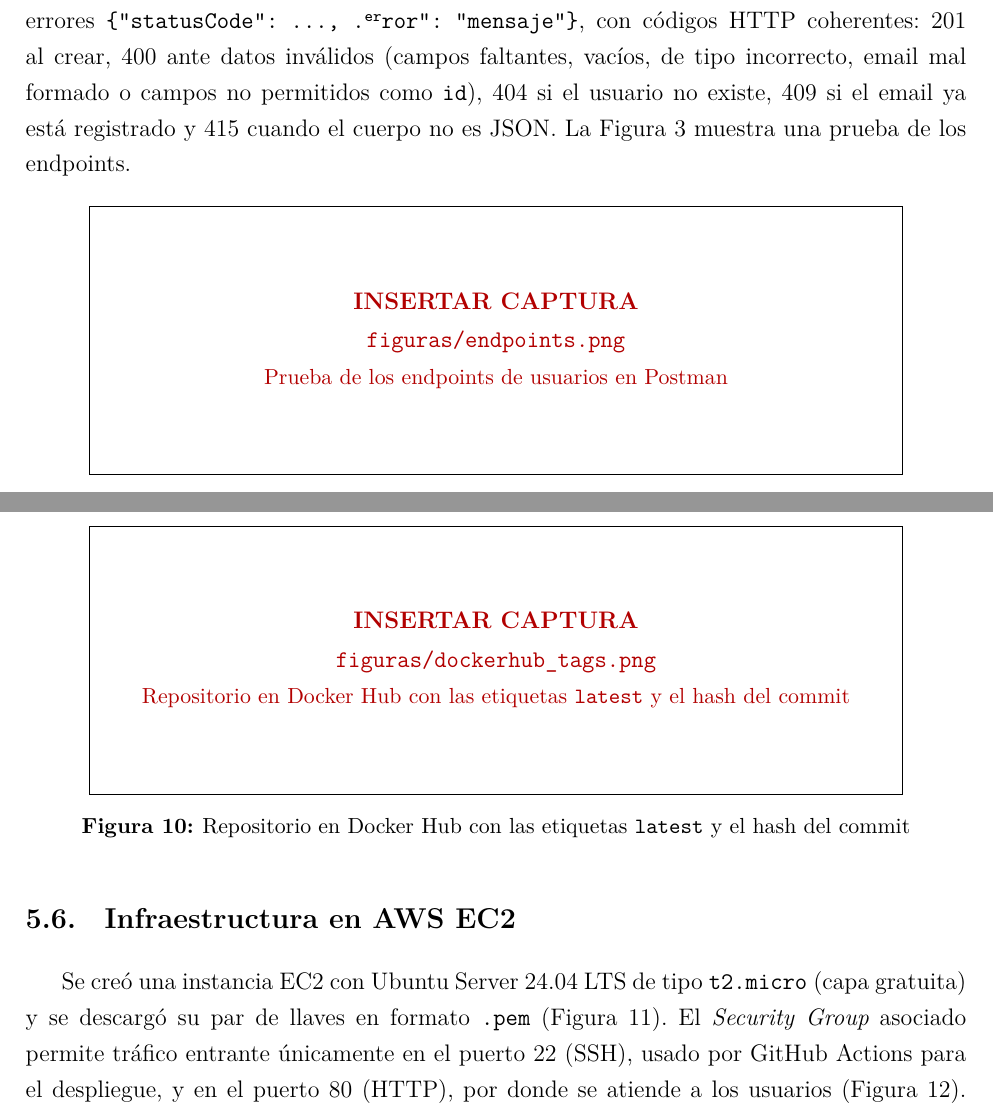
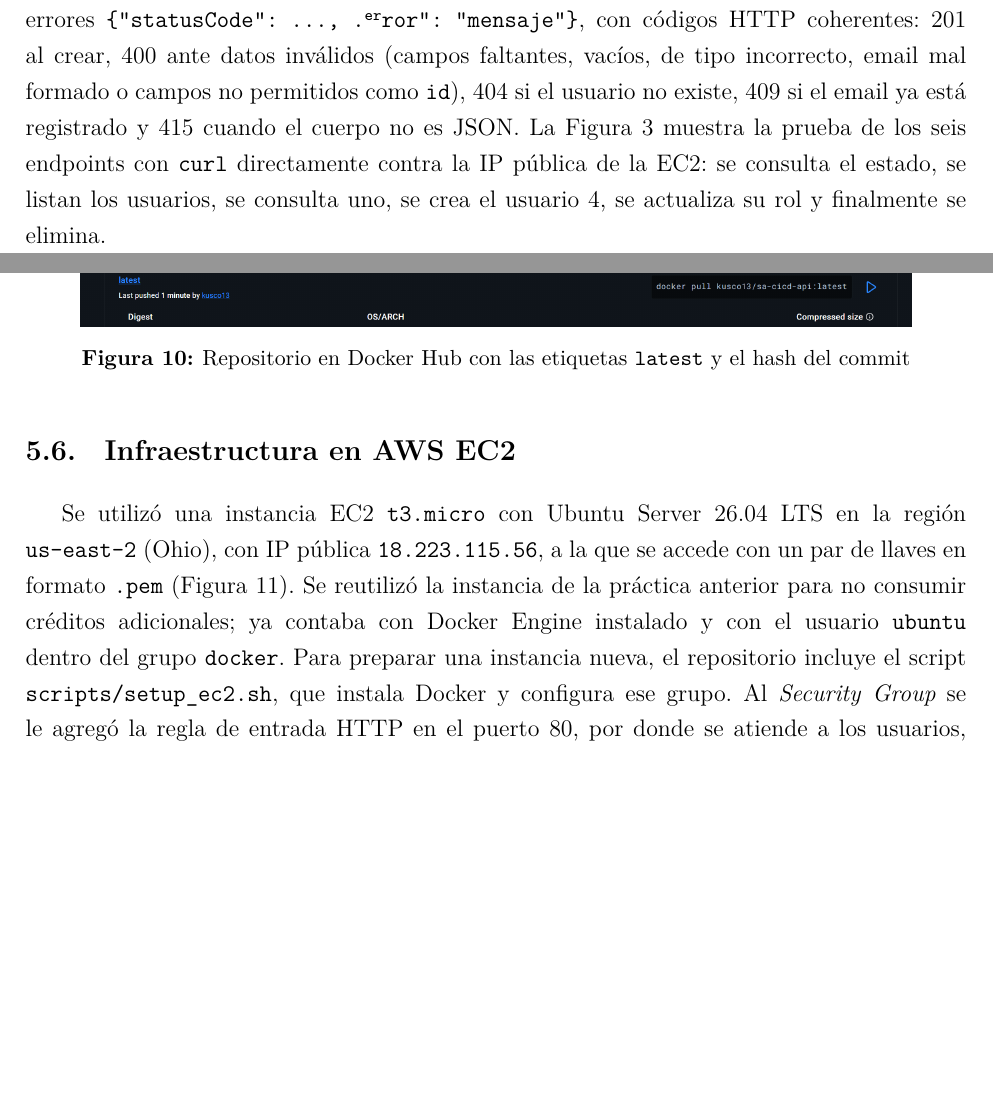
Before and after one commit to 2023371031-del/sa-cicd-api, a LaTeX document (reporte/reporte.tex): two parts of pages 8 and 12 of 17 before the commit and two parts of pages 8 and 13 of 19 after it, joined at a grey line, cut so that both start at the same text, the shorter picture padded with empty space. Compiled offline with XeLaTeX.

Commit message:
Reporte con capturas reales del pipeline, Docker Hub y EC2

```diff
--- a/reporte/reporte.tex
+++ b/reporte/reporte.tex
@@ -306,9 +306,11 @@ Todas las respuestas comparten el formato \texttt{\{"statusCode": ..., "data": .
 \texttt{\{"statusCode": ..., "error": "mensaje"\}}, con códigos HTTP coherentes: 201 al crear, 400
 ante datos inválidos (campos faltantes, vacíos, de tipo incorrecto, email mal formado o campos no
 permitidos como \texttt{id}), 404 si el usuario no existe, 409 si el email ya está registrado y 415
-cuando el cuerpo no es JSON. La Figura~\ref{fig:endpoints} muestra una prueba de los endpoints.
+cuando el cuerpo no es JSON. La Figura~\ref{fig:endpoints} muestra la prueba de los seis endpoints
+con \texttt{curl} directamente contra la IP pública de la EC2: se consulta el estado, se listan los
+usuarios, se consulta uno, se crea el usuario 4, se actualiza su rol y finalmente se elimina.
 
-\captura{endpoints.png}{Prueba de los endpoints de usuarios en Postman}{fig:endpoints}
+\captura{endpoints.png}{Prueba de los 6 endpoints contra la IP pública de la EC2}{fig:endpoints}
 
 \subsection{Pruebas automatizadas y cobertura}
 
@@ -471,10 +473,11 @@ repositorio en Docker Hub con ambas etiquetas.
 
 \subsection{Infraestructura en AWS EC2}
 
-Se creó una instancia EC2 con Ubuntu Server 24.04 LTS de tipo \texttt{t2.micro} (capa gratuita)
-y se descargó su par de llaves en formato \texttt{.pem} (Figura~\ref{fig:ec2}). El
-\textit{Security Group} asociado permite tráfico entrante únicamente en el puerto 22 (SSH), usado
-por GitHub Actions para el despliegue, y en el puerto 80 (HTTP), por donde se atiende a los
-usuarios (Figura~\ref{fig:sg}). Docker se instaló con el script \texttt{scripts/setup\_ec2.sh}
-incluido en el repositorio, que además agrega al usuario \texttt{ubuntu} al grupo
-\texttt{docker}.
+Se utilizó una instancia EC2 \texttt{t3.micro} con Ubuntu Server 26.04 LTS en la región
+\texttt{us-east-2} (Ohio), con IP pública \texttt{18.223.115.56}, a la que se accede con un par de
+llaves en formato \texttt{.pem} (Figura~\ref{fig:ec2}). Se reutilizó la instancia de la práctica
+anterior para no consumir créditos adicionales; ya contaba con Docker Engine instalado y con el
+usuario \texttt{ubuntu} dentro del grupo \texttt{docker}. Para preparar una instancia nueva, el
+repositorio incluye el script \texttt{scripts/setup\_ec2.sh}, que instala Docker y configura ese
+grupo. Al \textit{Security Group} se le agregó la regla de entrada HTTP en el puerto 80, por donde se
+atiende a los usuarios, y se abrió el puerto 22 (SSH) a cualquier origen, ya que GitHub Actions se
```
Also changed, not shown: reporte/figuras/actions_cobertura.png (added), reporte/figuras/actions_deploy_log.png (added), reporte/figuras/actions_pipeline.png (added), reporte/figuras/api_publica.png (added), reporte/figuras/demo_antes.png (added), reporte/figuras/demo_despues.png (added), reporte/figuras/dockerhub_tags.png (added), reporte/figuras/ec2_docker_ps.png (added), reporte/figuras/ec2_instancia.png (added), reporte/figuras/endpoints.png (added), reporte/figuras/estructura.png (added), reporte/figuras/github_secrets.png (added), reporte/reporte.pdf, reporte/reporte.tex (29 more changed lines).
